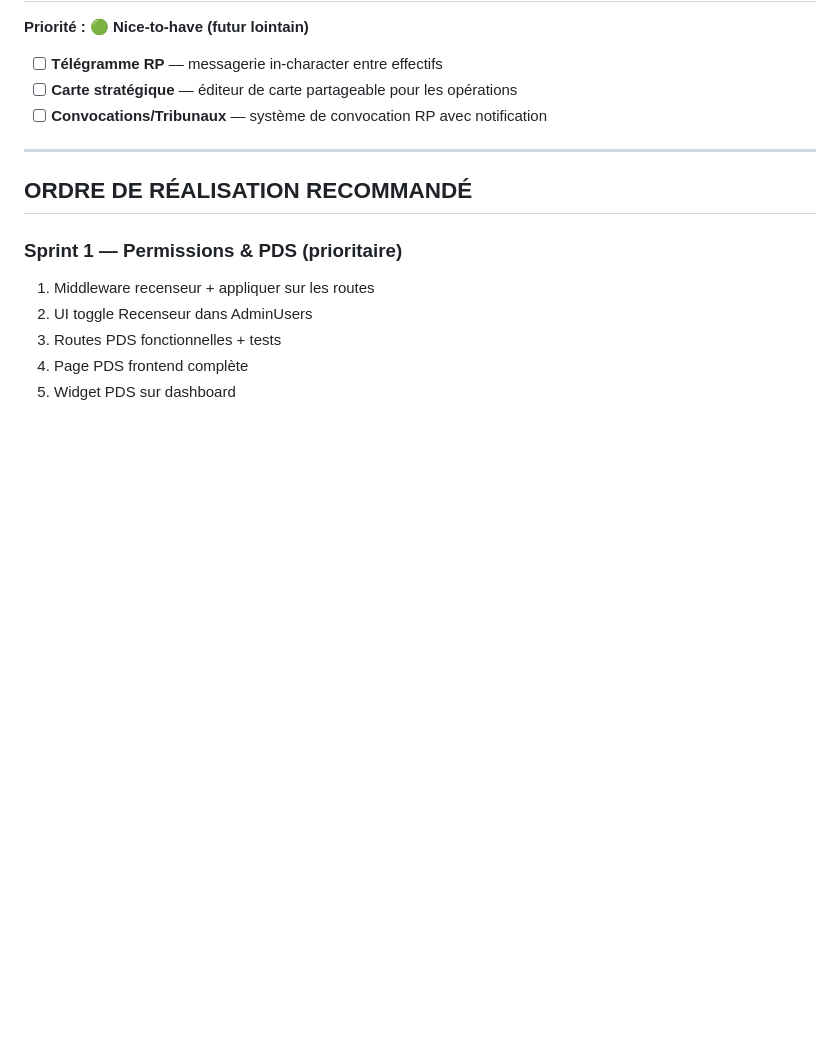
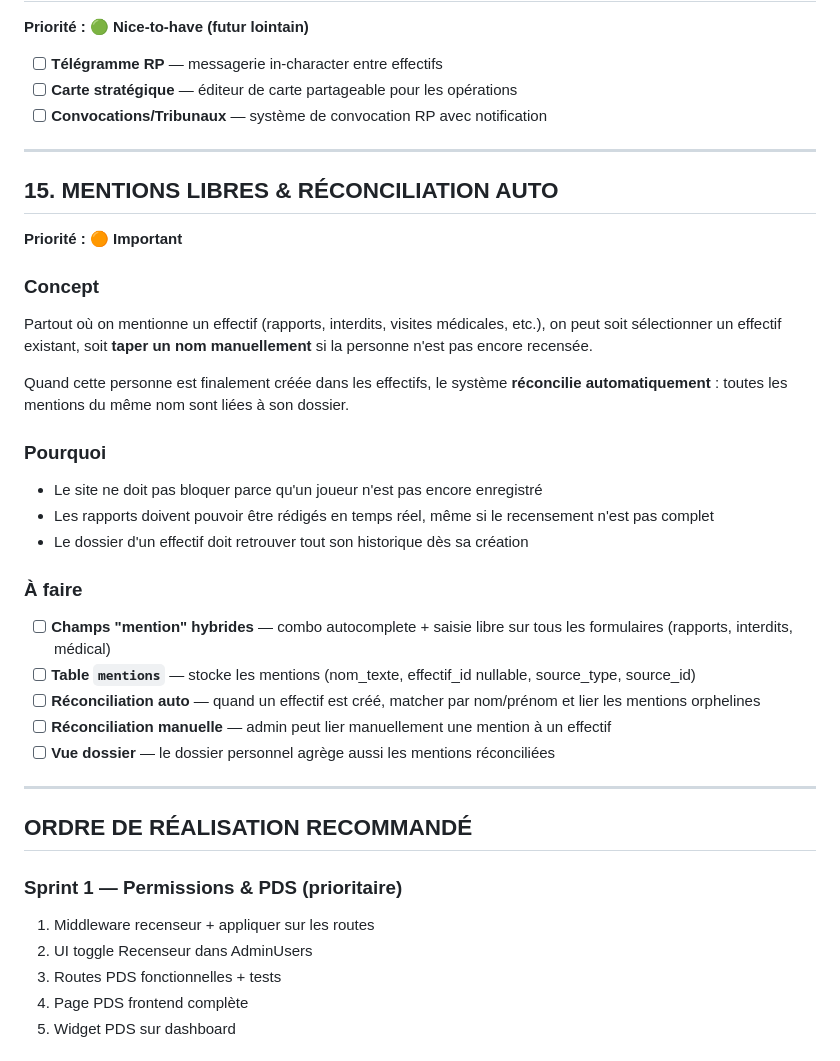
Before and after one commit to yguerch212-creator/Archive7iem-site-labaguetteRp-ALL, a Markdown page: docs/CAHIER_DES_CHARGES.md, the part around the change. GitHub-like rendering; blank space fills up the shorter version.

Commit message:
docs: cahier des charges — mentions libres + réconciliation auto (§15)

```diff
--- a/docs/CAHIER_DES_CHARGES.md
+++ b/docs/CAHIER_DES_CHARGES.md
@@ -352,6 +352,28 @@ Afficher les médailles et décorations dans le soldbuch. Les données existent
 
 ---
 
+## 15. MENTIONS LIBRES & RÉCONCILIATION AUTO
+**Priorité : 🟠 Important**
+
+### Concept
+Partout où on mentionne un effectif (rapports, interdits, visites médicales, etc.), on peut soit sélectionner un effectif existant, soit **taper un nom manuellement** si la personne n'est pas encore recensée.
+
+Quand cette personne est finalement créée dans les effectifs, le système **réconcilie automatiquement** : toutes les mentions du même nom sont liées à son dossier.
+
+### Pourquoi
+- Le site ne doit pas bloquer parce qu'un joueur n'est pas encore enregistré
+- Les rapports doivent pouvoir être rédigés en temps réel, même si le recensement n'est pas complet
+- Le dossier d'un effectif doit retrouver tout son historique dès sa création
+
+### À faire
+- [ ] **Champs "mention" hybrides** — combo autocomplete + saisie libre sur tous les formulaires (rapports, interdits, médical)
+- [ ] **Table `mentions`** — stocke les mentions (nom_texte, effectif_id nullable, source_type, source_id)
+- [ ] **Réconciliation auto** — quand un effectif est créé, matcher par nom/prénom et lier les mentions orphelines
+- [ ] **Réconciliation manuelle** — admin peut lier manuellement une mention à un effectif
+- [ ] **Vue dossier** — le dossier personnel agrège aussi les mentions réconciliées
+
+---
+
 ## ORDRE DE RÉALISATION RECOMMANDÉ
 
 ### Sprint 1 — Permissions & PDS (prioritaire)
```
